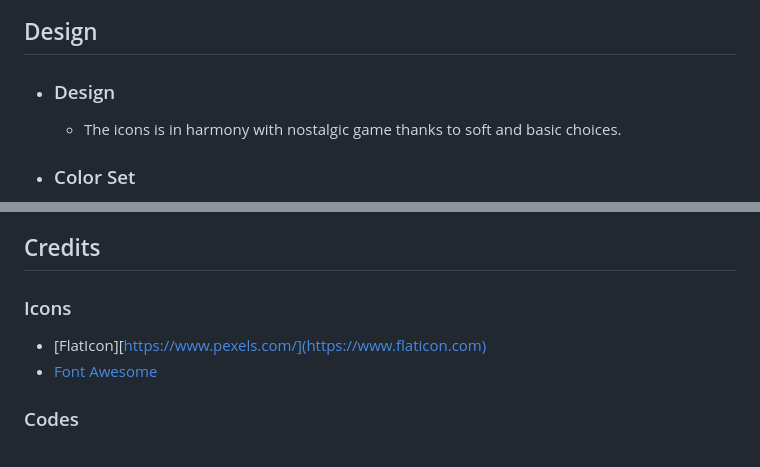
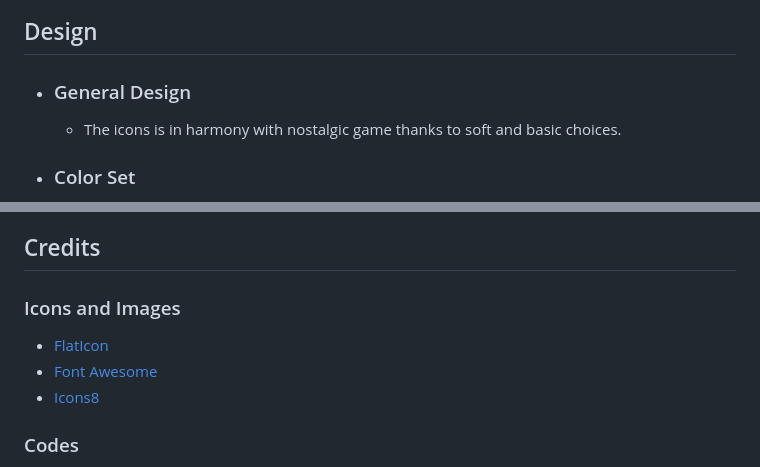
Before and after one commit to aksurcos/ez-game, a Markdown page: README.md, 2 parts joined by grey strips. GitHub-like rendering.

Commit message:
credit added README.md

```diff
--- a/README.md
+++ b/README.md
@@ -49,7 +49,7 @@ Since the time spent on this project was short due to some health issues, the fe
 
 ## Design
 
--   ### Design
+-   ### General Design
     -  The icons is in harmony with nostalgic game thanks to soft and basic choices.
 
 -   ### Color Set
@@ -92,9 +92,10 @@ Since the time spent on this project was short due to some health issues, the fe
 
 ## Credits
 
-### Icons
-- [FlatIcon][https://www.pexels.com/](https://www.flaticon.com)
+### Icons and Images
+- [FlatIcon](https://www.flaticon.com)
 - [Font Awesome](https://fontawesome.com/)
+- [Icons8](https://icons8.com/)
 
 ### Codes
 - Code Institute Ready Template
```
